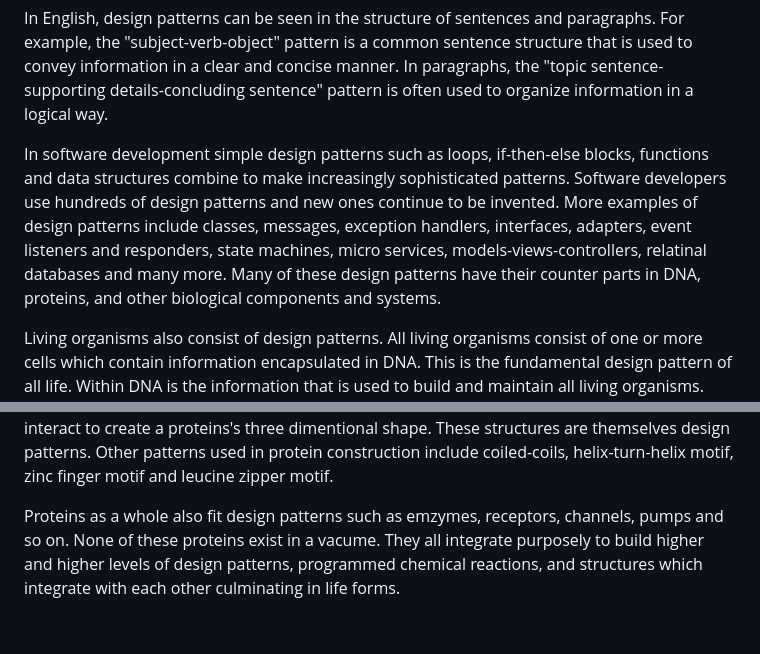
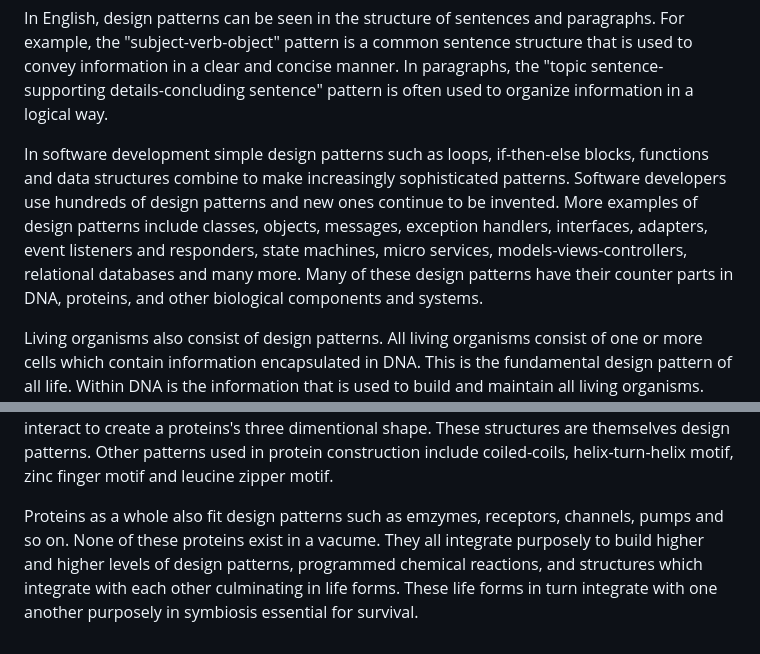
Before and after one commit to RandyStimpson/Infopy, a Markdown page: TEXTBOX.md, 2 parts joined by grey strips. Drawn GitHub-style.

Commit message:
Updated text box content

```diff
--- a/TEXTBOX.md
+++ b/TEXTBOX.md
@@ -4,10 +4,10 @@ Let's start with examples of design patterns found in homes. Hinges, knobs, and
 
 In English, design patterns can be seen in the structure of sentences and paragraphs. For example, the "subject-verb-object" pattern is a common sentence structure that is used to convey information in a clear and concise manner. In paragraphs, the "topic sentence-supporting details-concluding sentence" pattern is often used to organize information in a logical way.
 
-In software development simple design patterns such as loops, if-then-else blocks, functions and data structures combine to make increasingly sophisticated patterns. Software developers use hundreds of design patterns and new ones continue to be invented. More examples of design patterns include classes, messages, exception handlers, interfaces, adapters, event listeners and responders, state machines, micro services, models-views-controllers, relatinal databases and many more. Many of these design patterns have their counter parts in DNA, proteins, and other biological components and systems.
+In software development simple design patterns such as loops, if-then-else blocks, functions and data structures combine to make increasingly sophisticated patterns. Software developers use hundreds of design patterns and new ones continue to be invented. More examples of design patterns include classes, objects, messages, exception handlers, interfaces, adapters, event listeners and responders, state machines, micro services, models-views-controllers, relational databases and many more. Many of these design patterns have their counter parts in DNA, proteins, and other biological components and systems.
 
 Living organisms also consist of design patterns. All living organisms consist of one or more cells which contain information encapsulated in DNA. This is the fundamental design pattern of all life. Within DNA is the information that is used to build and maintain all living organisms. This information is encoded in the sequence of nucleotides that make up the DNA molecule. DNA consists of multiple nested and integrated design patterns. One of the design patterns nested within DNA is the coding sequence. Coding sequences make up about 2% of DNA and they specify the design of proteins. Coding sequences are made up of codons which are nucleotide-triplets. Since there are 4 types of nucleotides there are 64 (4x4x4) types of codons. Amongs these codons is 1 start codon, 3 stop codons, and 60 other codons. Each coding sequences begins with the start codon and ends with one of the three stop codons. Each of these coding sequences are transcribed into messenger RNA (mRNA) which are then translated into proteins.
 
 Messenger RNA is then translated into a protein by ribosomes, which read the mRNA sequence in groups of three nucleotides (codons) and match each codon to their corresponding amino acid. The ribosomes link the amino acids together in the specified order to assemble a functional protein. Translation begins with the start codon and ends with one of the stop codons. Certain parts of the protein integrate with itself through interactions between amino acid side chains, forming structures like alpha helices, beta sheets, and loops that fold and interact to create a proteins's three dimentional shape. These structures are themselves design patterns. Other patterns used in protein construction include coiled-coils, helix-turn-helix motif, zinc finger motif and leucine zipper motif.
 
-Proteins as a whole also fit design patterns such as emzymes, receptors, channels, pumps and so on. None of these proteins exist in a vacume. They all integrate purposely to build higher and higher levels of design patterns, programmed chemical reactions, and structures which integrate with each other culminating in life forms.
+Proteins as a whole also fit design patterns such as emzymes, receptors, channels, pumps and so on. None of these proteins exist in a vacume. They all integrate purposely to build higher and higher levels of design patterns, programmed chemical reactions, and structures which integrate with each other culminating in life forms. These life forms in turn integrate with one another purposely in symbiosis essential for survival.
```
